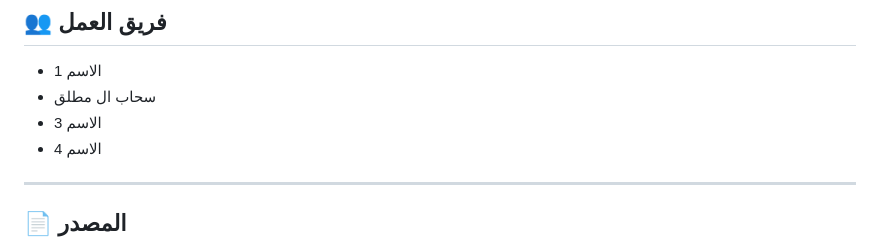
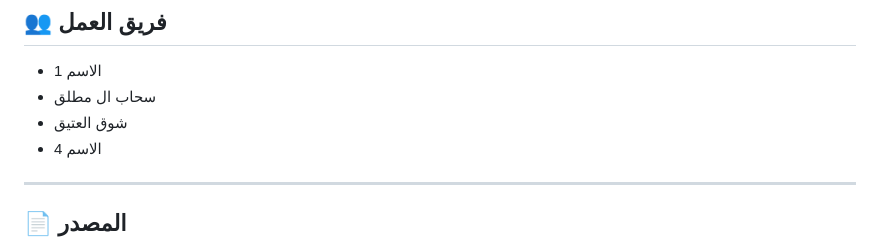
Before and after one commit to itsahab01/cloud-regulations-assistant, a Markdown page: README.md, the part around the change. GitHub-like rendering.

```diff
--- a/README.md
+++ b/README.md
@@ -203,7 +203,7 @@ SDAIA Agentic AI program/
 ## 👥 فريق العمل
 - الاسم 1
 - سحاب ال مطلق
-- الاسم 3
+- شوق العتيق
 - الاسم 4
 
 ---
```
